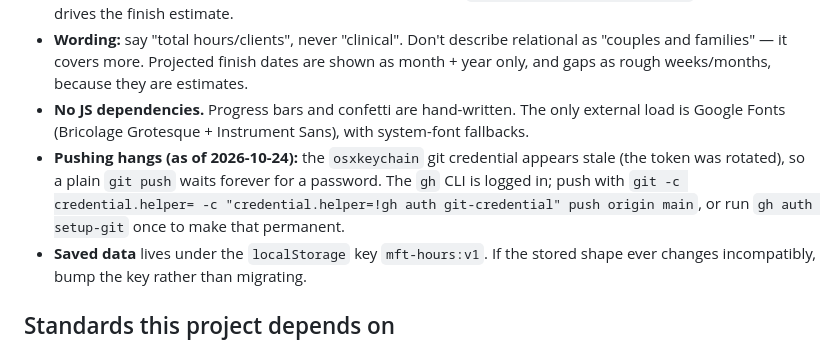
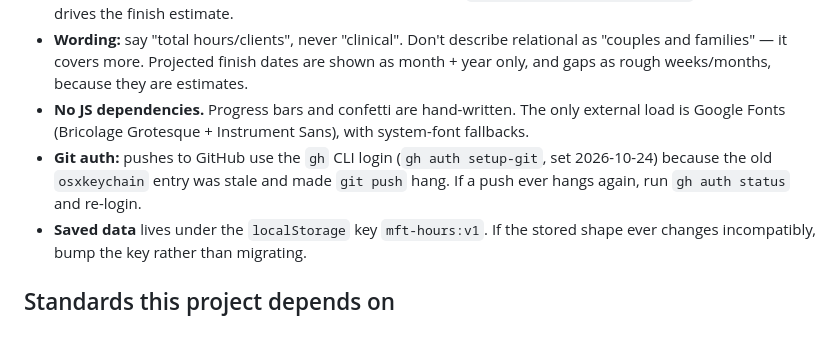
Before and after one commit to maneetpaul/clinical-hours-tracker, a Markdown page: docs/PROJECT-GUIDE.md, the part around the change. Drawn GitHub-style.

Commit message:
Record that git pushes now use the gh login
Co-Authored-By: Claude Opus 5.5 <noreply@anthropic.com>

```diff
--- a/docs/PROJECT-GUIDE.md
+++ b/docs/PROJECT-GUIDE.md
@@ -25,7 +25,7 @@ No build step — it is static HTML/CSS/JS.
 - **Caseload assumption:** ~1 hour per active client per week (`CONFIG.hoursPerClientPerWeek`); that ratio drives the finish estimate.
 - **Wording:** say "total hours/clients", never "clinical". Don't describe relational as "couples and families" — it covers more. Projected finish dates are shown as month + year only, and gaps as rough weeks/months, because they are estimates.
 - **No JS dependencies.** Progress bars and confetti are hand-written. The only external load is Google Fonts (Bricolage Grotesque + Instrument Sans), with system-font fallbacks.
-- **Pushing hangs (as of 2026-10-24):** the `osxkeychain` git credential appears stale (the token was rotated), so a plain `git push` waits forever for a password. The `gh` CLI is logged in; push with `git -c credential.helper= -c "credential.helper=!gh auth git-credential" push origin main`, or run `gh auth setup-git` once to make that permanent.
+- **Git auth:** pushes to GitHub use the `gh` CLI login (`gh auth setup-git`, set 2026-10-24) because the old `osxkeychain` entry was stale and made `git push` hang. If a push ever hangs again, run `gh auth status` and re-login.
 - **Saved data** lives under the `localStorage` key `mft-hours:v1`. If the stored shape ever changes incompatibly, bump the key rather than migrating.
 
 ## Standards this project depends on
```
